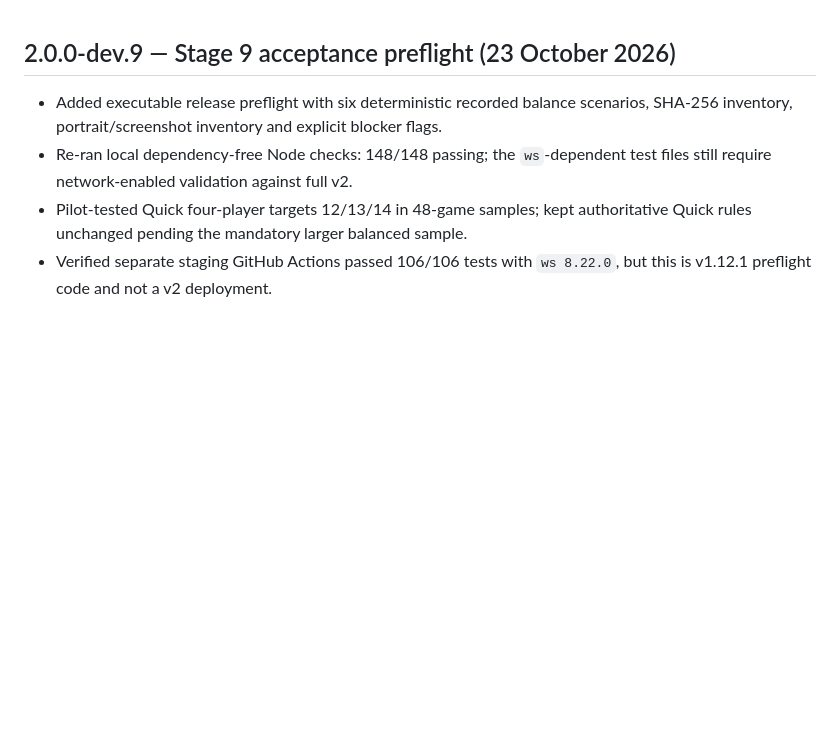
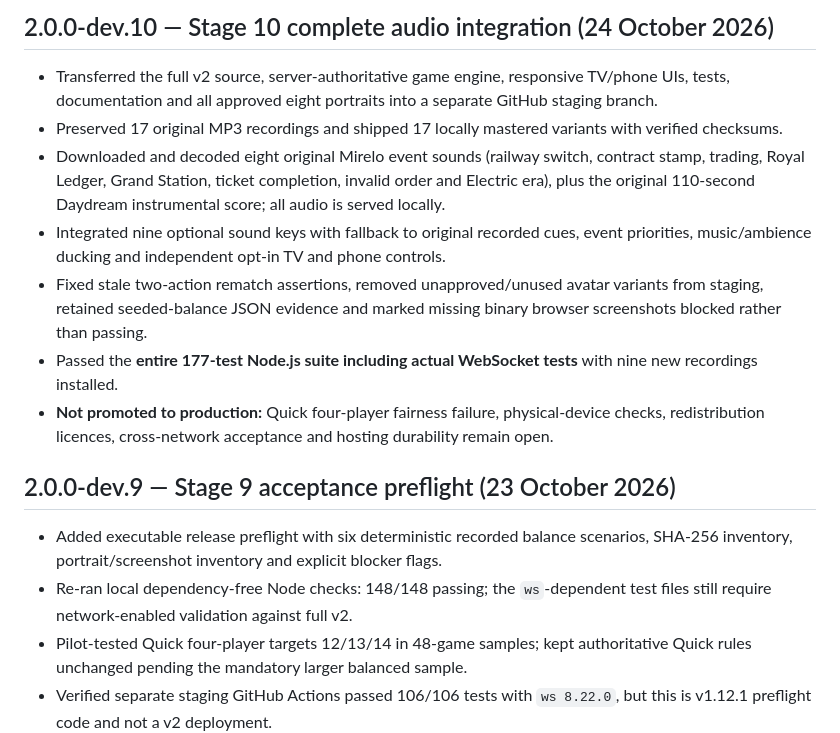
Before and after one commit to connex222/IRON-CROWN, a Markdown page: CHANGELOG.md, the part around the change. GitHub-like rendering; blank space fills up the shorter version.

Commit message:
Stage 10: finalise completed audio deployment notes and release limitations

```diff
--- a/CHANGELOG.md
+++ b/CHANGELOG.md
@@ -1,3 +1,13 @@
+## 2.0.0-dev.10 — Stage 10 complete audio integration (24 October 2026)
+
+- Transferred the full v2 source, server-authoritative game engine, responsive TV/phone UIs, tests, documentation and all approved eight portraits into a separate GitHub staging branch.
+- Preserved 17 original MP3 recordings and shipped 17 locally mastered variants with verified checksums.
+- Downloaded and decoded eight original Mirelo event sounds (railway switch, contract stamp, trading, Royal Ledger, Grand Station, ticket completion, invalid order and Electric era), plus the original 110-second Daydream instrumental score; all audio is served locally.
+- Integrated nine optional sound keys with fallback to original recorded cues, event priorities, music/ambience ducking and independent opt-in TV and phone controls.
+- Fixed stale two-action rematch assertions, removed unapproved/unused avatar variants from staging, retained seeded-balance JSON evidence and marked missing binary browser screenshots blocked rather than passing.
+- Passed the **entire 177-test Node.js suite including actual WebSocket tests** with nine new recordings installed.
+- **Not promoted to production:** Quick four-player fairness failure, physical-device checks, redistribution licences, cross-network acceptance and hosting durability remain open.
+
 ## 2.0.0-dev.9 — Stage 9 acceptance preflight (23 October 2026)
 
 - Added executable release preflight with six deterministic recorded balance scenarios, SHA-256 inventory, portrait/screenshot inventory and explicit blocker flags.
```
